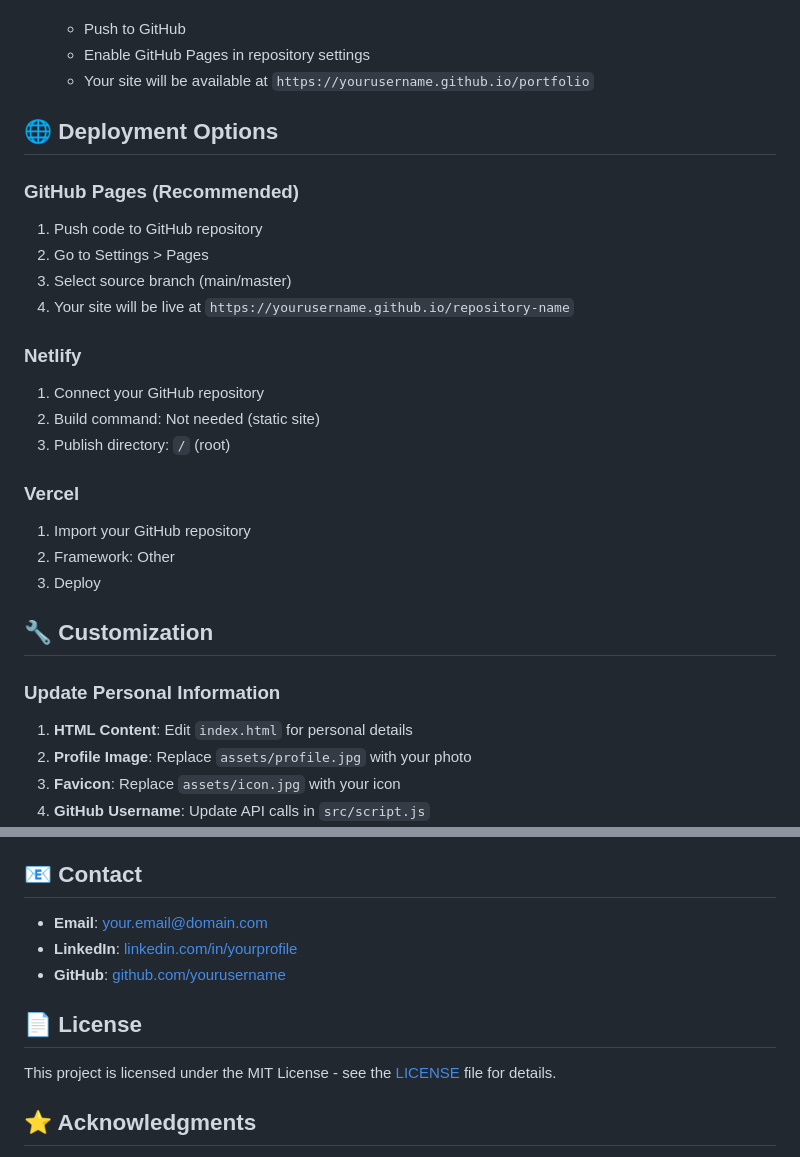
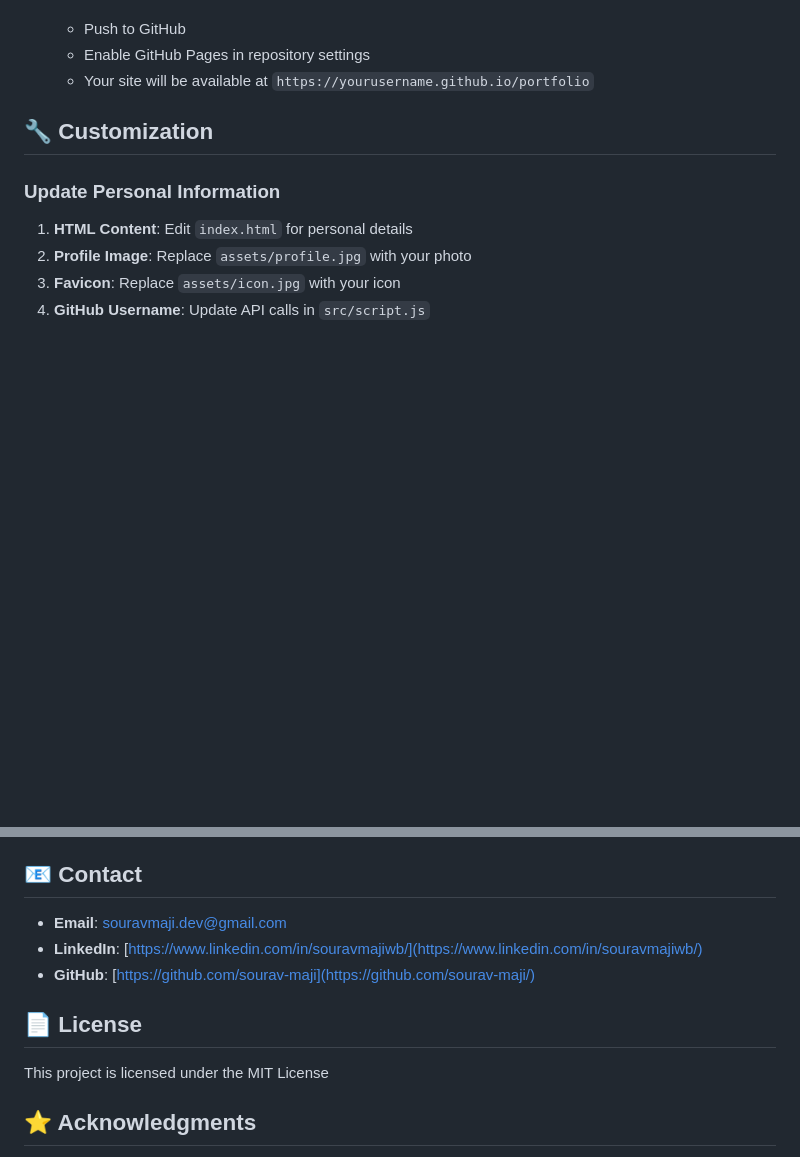
Before and after one commit to sourav-maji/sourav-maji.github.io, a Markdown page: readme.md, 2 parts joined by grey strips. GitHub-like rendering; blank space fills up the shorter version.

```diff
--- a/readme.md
+++ b/readme.md
@@ -57,23 +66,6 @@ Portfolio/
    - Enable GitHub Pages in repository settings
    - Your site will be available at `https://yourusername.github.io/portfolio`
 
-## 🌐 Deployment Options
-
-### GitHub Pages (Recommended)
-1. Push code to GitHub repository
-2. Go to Settings > Pages
-3. Select source branch (main/master)
-4. Your site will be live at `https://yourusername.github.io/repository-name`
-
-### Netlify
-1. Connect your GitHub repository
-2. Build command: Not needed (static site)
-3. Publish directory: `/` (root)
-
-### Vercel
-1. Import your GitHub repository
-2. Framework: Other
-3. Deploy
 
 ## 🔧 Customization
 
@@ -111,13 +103,13 @@ Portfolio/
 
 ## 📧 Contact
 
-- **Email**: your.email@domain.com
-- **LinkedIn**: [linkedin.com/in/yourprofile](https://linkedin.com/in/yourprofile)
-- **GitHub**: [github.com/yourusername](https://github.com/yourusername)
+- **Email**: souravmaji.dev@gmail.com
+- **LinkedIn**: [https://www.linkedin.com/in/souravmajiwb/](https://www.linkedin.com/in/souravmajiwb/)
+- **GitHub**: [https://github.com/sourav-maji](https://github.com/sourav-maji/)
 
 ## 📄 License
 
-This project is licensed under the MIT License - see the [LICENSE](LICENSE) file for details.
+This project is licensed under the MIT License
 
 ## ⭐ Acknowledgments
 
```
Also changed, not shown: other parts of readme.md (+9 -0 lines).
